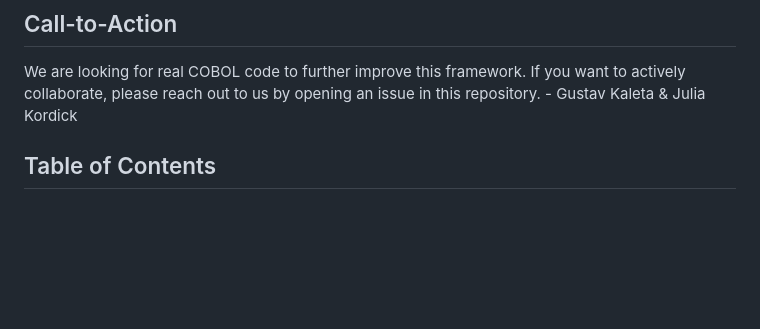
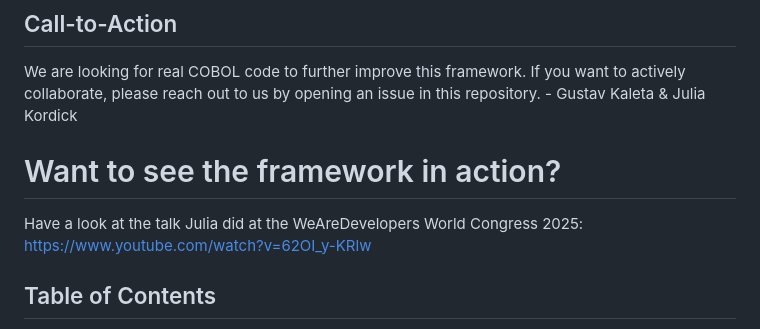
Before and after one commit to Azure-Samples/Legacy-Modernization-Agents, a Markdown page: README.md, the part around the change. Drawn GitHub-style; blank space fills up the shorter version.

Commit message:
Add video link for framework demonstration
Added a section for a video demonstration of the framework.

```diff
--- a/README.md
+++ b/README.md
@@ -8,6 +8,9 @@ This project is a collaboration between Microsoft's Global Black Belt team and [
 
 ## Call-to-Action
 We are looking for real COBOL code to further improve this framework. If you want to actively collaborate, please reach out to us by opening an issue in this repository. - Gustav Kaleta & Julia Kordick
+
+# Want to see the framework in action?
+Have a look at the talk Julia did at the WeAreDevelopers World Congress 2025: https://www.youtube.com/watch?v=62OI_y-KRlw
 
 ## Table of Contents
 - [Quick Start](#-quick-start)
```
